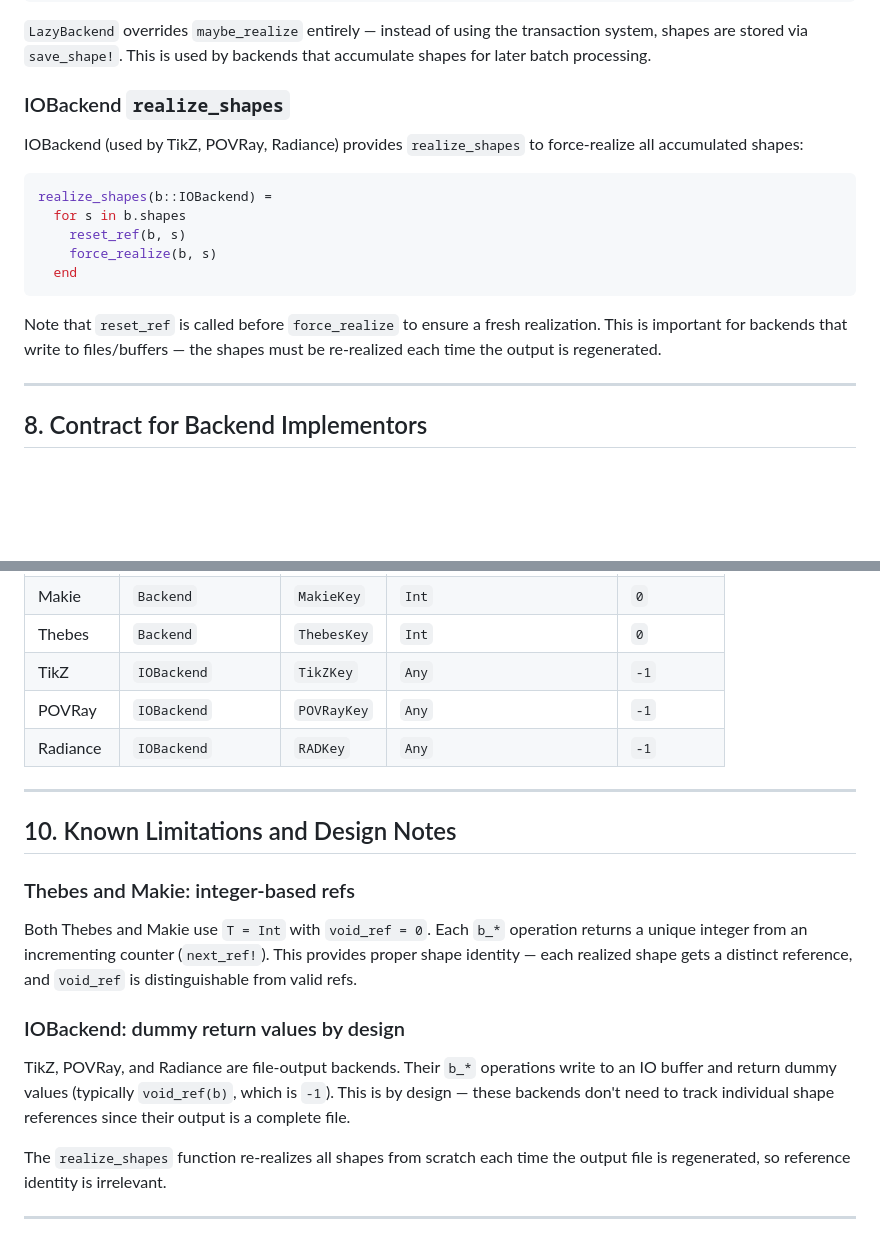
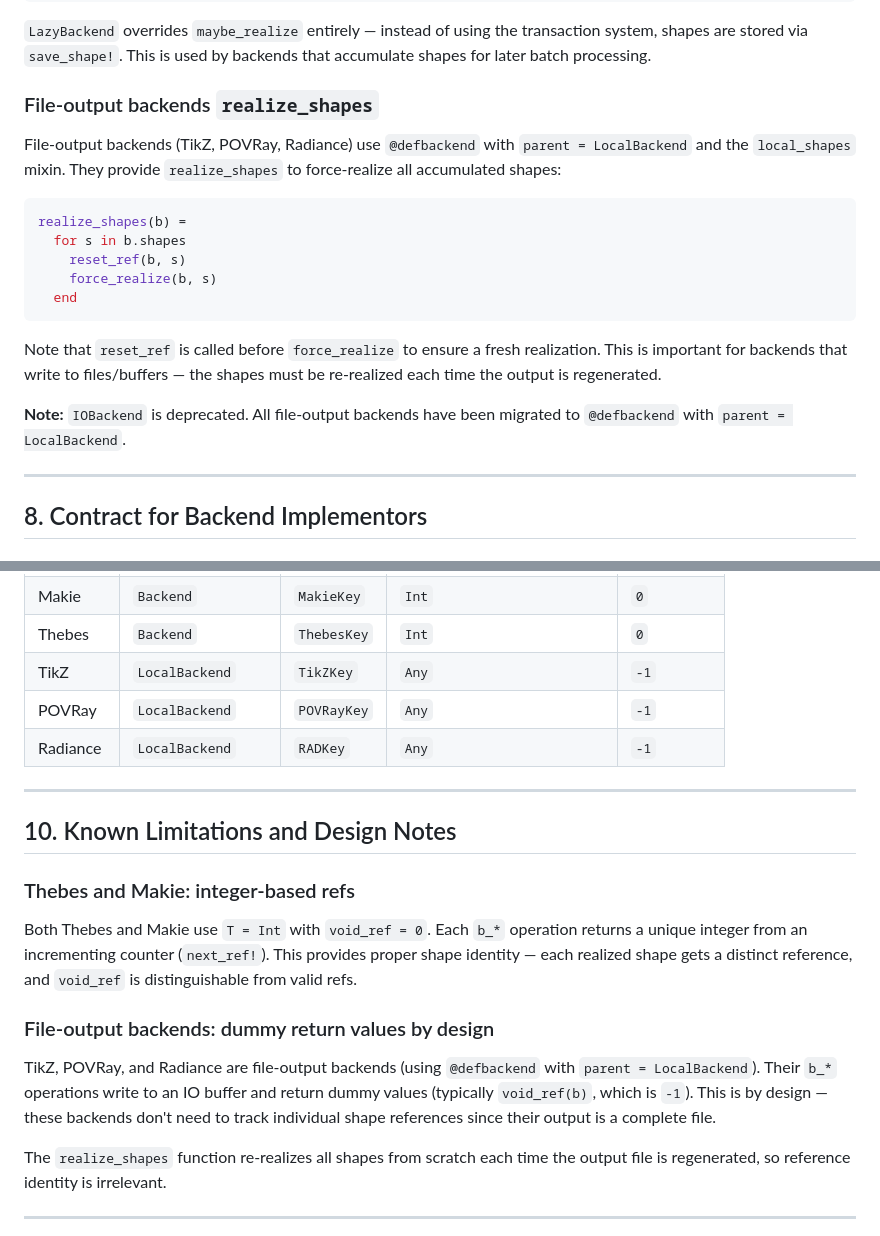
Before and after one commit to aptmcl/KhepriBase.jl, a Markdown page: docs/realize_and_ref.md, 2 parts joined by grey strips. Drawn GitHub-style; blank space fills up the shorter version.

Commit message:
Added explanations.

````diff
--- a/docs/realize_and_ref.md
+++ b/docs/realize_and_ref.md
@@ -438,13 +438,14 @@ maybe_realize(b::LazyBackend, s) = save_shape!(b, s)
 transaction system, shapes are stored via `save_shape!`. This is used by
 backends that accumulate shapes for later batch processing.
 
-### IOBackend `realize_shapes`
+### File-output backends `realize_shapes`
 
-IOBackend (used by TikZ, POVRay, Radiance) provides `realize_shapes` to
-force-realize all accumulated shapes:
+File-output backends (TikZ, POVRay, Radiance) use `@defbackend` with
+`parent = LocalBackend` and the `local_shapes` mixin. They provide
+`realize_shapes` to force-realize all accumulated shapes:
 
 ```julia
-realize_shapes(b::IOBackend) =
+realize_shapes(b) =
   for s in b.shapes
     reset_ref(b, s)
     force_realize(b, s)
@@ -454,6 +455,9 @@ realize_shapes(b::IOBackend) =
 Note that `reset_ref` is called before `force_realize` to ensure a fresh
 realization. This is important for backends that write to files/buffers — the
 shapes must be re-realized each time the output is regenerated.
+
+**Note:** `IOBackend` is deprecated. All file-output backends have been
+migrated to `@defbackend` with `parent = LocalBackend`.
 
 ---
 
@@ -505,9 +509,9 @@ If your backend doesn't use a field named `refs`, override
 | GL       | `Backend`          | `GLKey`      | `Int`                      | `0`          |
 | Makie    | `Backend`          | `MakieKey`   | `Int`                      | `0`          |
 | Thebes   | `Backend`          | `ThebesKey`  | `Int`                      | `0`          |
-| TikZ     | `IOBackend`        | `TikZKey`    | `Any`                      | `-1`         |
-| POVRay   | `IOBackend`        | `POVRayKey`  | `Any`                      | `-1`         |
-| Radiance | `IOBackend`        | `RADKey`     | `Any`                      | `-1`         |
+| TikZ     | `LocalBackend`     | `TikZKey`    | `Any`                      | `-1`         |
+| POVRay   | `LocalBackend`     | `POVRayKey`  | `Any`                      | `-1`         |
+| Radiance | `LocalBackend`     | `RADKey`     | `Any`                      | `-1`         |
 
 ---
 
@@ -520,12 +524,13 @@ returns a unique integer from an incrementing counter (`next_ref!`). This
 provides proper shape identity — each realized shape gets a distinct reference,
 and `void_ref` is distinguishable from valid refs.
 
-### IOBackend: dummy return values by design
+### File-output backends: dummy return values by design
 
-TikZ, POVRay, and Radiance are file-output backends. Their `b_*` operations
-write to an IO buffer and return dummy values (typically `void_ref(b)`,
-which is `-1`). This is by design — these backends don't need to track
-individual shape references since their output is a complete file.
+TikZ, POVRay, and Radiance are file-output backends (using `@defbackend`
+with `parent = LocalBackend`). Their `b_*` operations write to an IO
+buffer and return dummy values (typically `void_ref(b)`, which is `-1`).
+This is by design — these backends don't need to track individual shape
+references since their output is a complete file.
 
 The `realize_shapes` function re-realizes all shapes from scratch each time
 the output file is regenerated, so reference identity is irrelevant.
````
